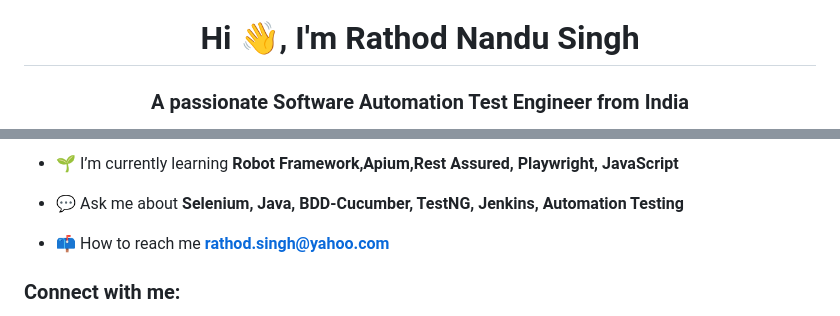
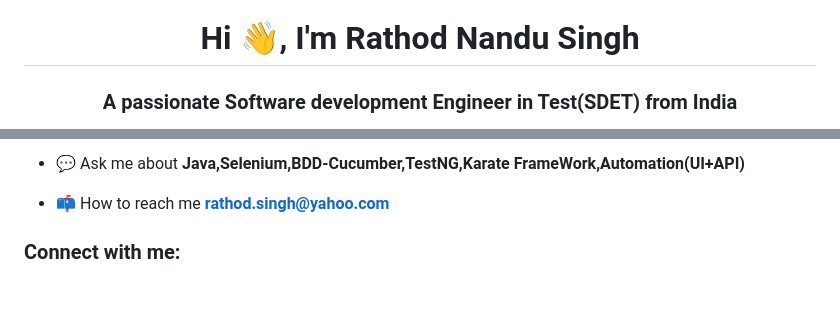
Before and after one commit to RathodNS/RathodNS, a Markdown page: README.md, 2 parts joined by grey strips. GitHub-like rendering; blank space fills up the shorter version.

```diff
--- a/README.md
+++ b/README.md
@@ -1,3 +1,3 @@
 <h1 align="center">Hi 👋, I'm Rathod Nandu Singh</h1>
-<h3 align="center">A passionate Software Automation Test Engineer from India</h3>
+<h3 align="center">A passionate Software development Engineer in Test(SDET) from India</h3>
 
@@ -7,7 +7,5 @@
 
-- 🌱 I’m currently learning **Robot Framework,Apium,Rest Assured, Playwright, JavaScript**
-
-- 💬 Ask me about **Selenium, Java, BDD-Cucumber, TestNG, Jenkins, Automation Testing**
+- 💬 Ask me about **Java,Selenium,BDD-Cucumber,TestNG,Karate FrameWork,Automation(UI+API)**
 
 - 📫 How to reach me **rathod.singh@yahoo.com**
 
```
Also changed, not shown: other parts of README.md (+4 -5 lines).
